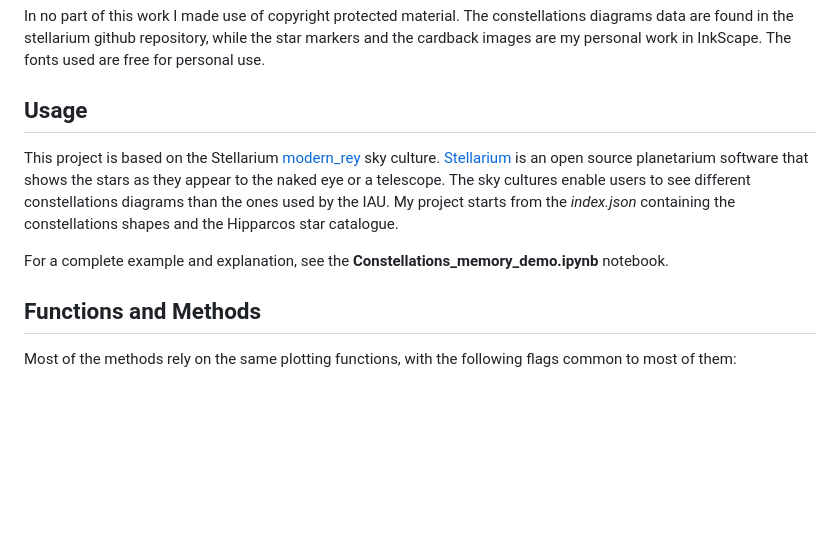
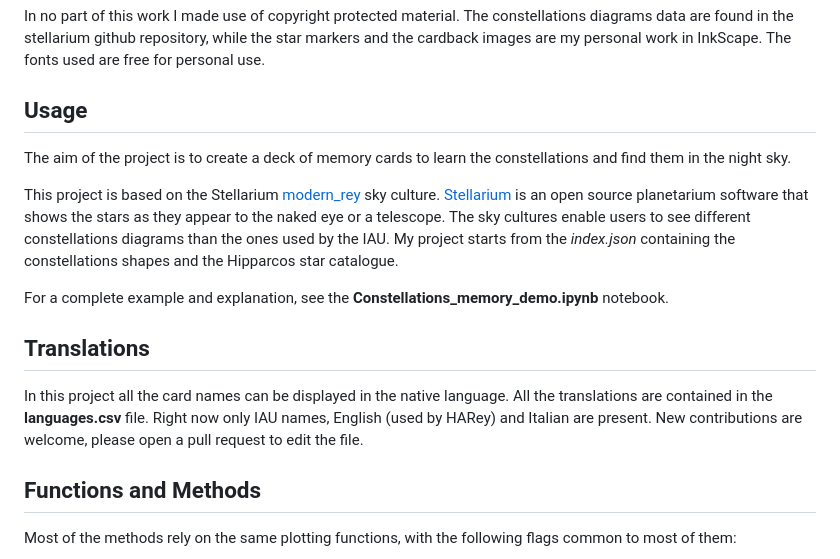
Before and after one commit to Giacomo-Menegatti/HARey_constellations_cards, a Markdown page: README.md, the part around the change. Rendered like a GitHub page; blank space fills up the shorter version.

```diff
--- a/README.md
+++ b/README.md
@@ -23,9 +23,14 @@ In no part of this work I made use of copyright protected material. The constell
 
 
 ## Usage
+The aim of the project is to create a deck of memory cards to learn the constellations and find them in the night sky.
+
 This project is based on the Stellarium [modern_rey](https://github.com/Stellarium/stellarium/tree/master/skycultures/modern_rey) sky culture. [Stellarium](https://stellarium.org/it) is an open source planetarium software that shows the stars as they appear to the naked eye or a telescope. The sky cultures enable users to see different constellations diagrams than the ones used by the IAU. My project starts from the _index.json_ containing the constellations shapes and the Hipparcos star catalogue.
 
 For a complete example and explanation, see the __Constellations_memory_demo.ipynb__ notebook.
+
+## Translations
+In this project all the card names can be displayed in the native language. All the translations are contained in the __languages.csv__ file. Right now only IAU names, English (used by HARey) and Italian are present. New contributions are welcome, please open a pull request to edit the file.
 
 ## Functions and Methods
 
```
